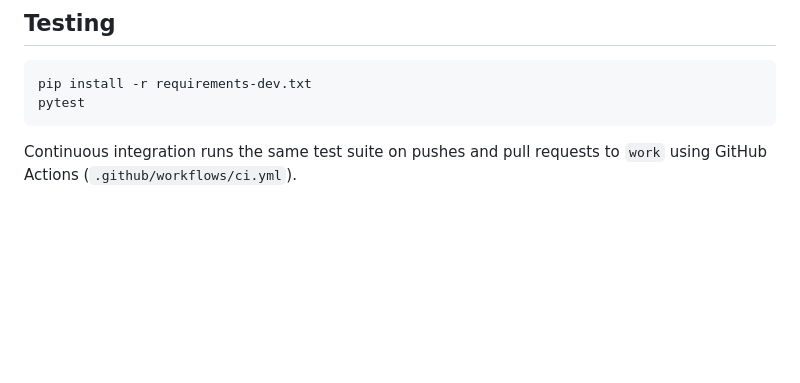
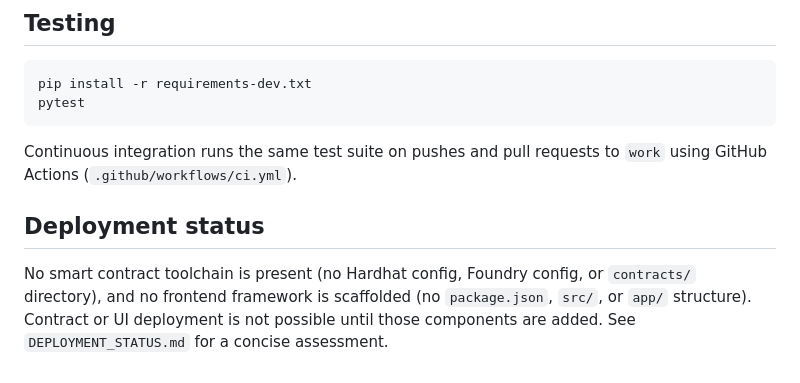
Before and after one commit to overandor/14, a Markdown page: README.md, the part around the change. Rendered like a GitHub page; blank space fills up the shorter version.

Commit message:
Document missing deploy targets

````diff
--- a/README.md
+++ b/README.md
@@ -108,3 +108,7 @@ pytest
 ```
 
 Continuous integration runs the same test suite on pushes and pull requests to `work` using GitHub Actions (`.github/workflows/ci.yml`).
+
+## Deployment status
+
+No smart contract toolchain is present (no Hardhat config, Foundry config, or `contracts/` directory), and no frontend framework is scaffolded (no `package.json`, `src/`, or `app/` structure). Contract or UI deployment is not possible until those components are added. See `DEPLOYMENT_STATUS.md` for a concise assessment.
````
Also changed, not shown: DEPLOYMENT_STATUS.md (added, +11 -0 lines).
